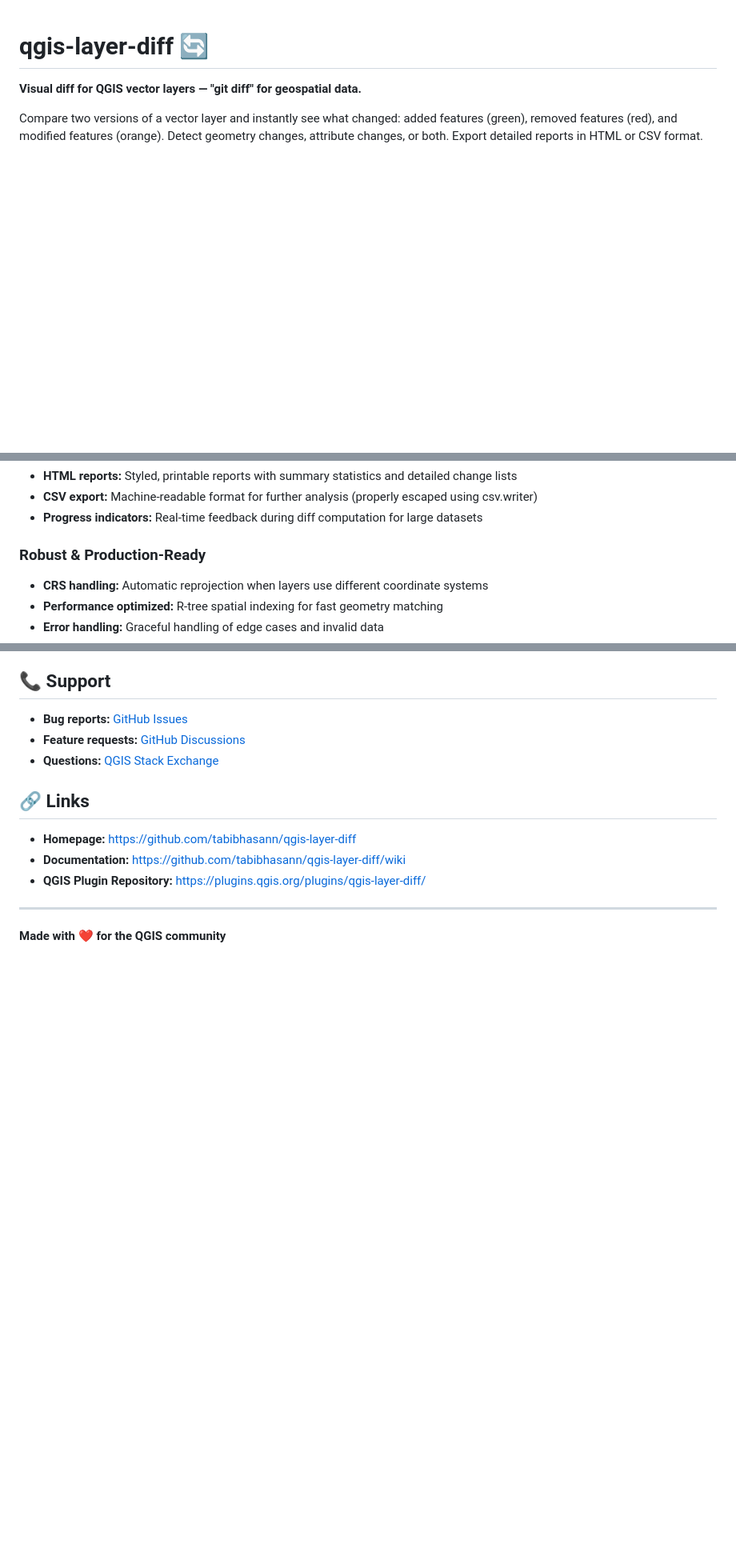
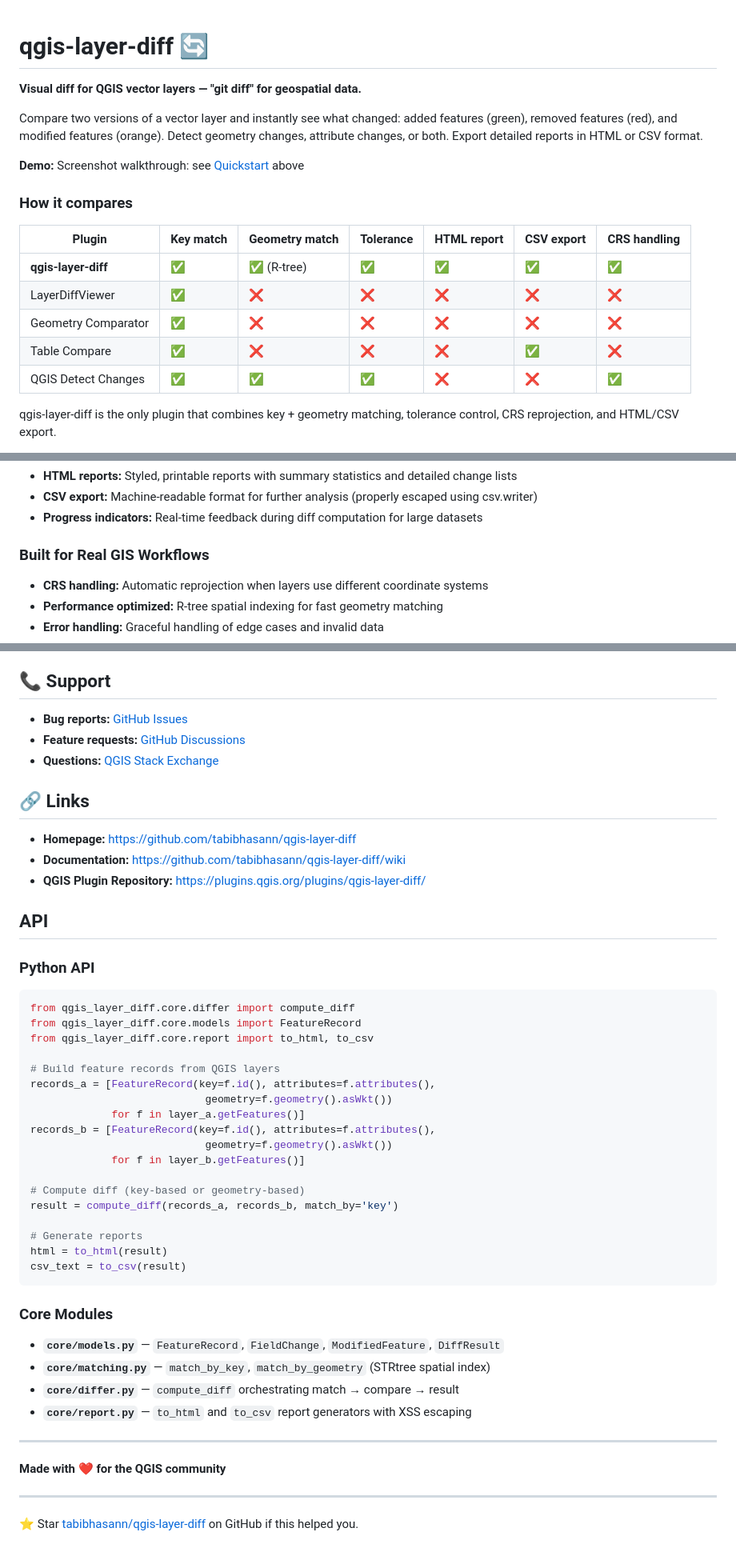
Before and after one commit to tabibhasann/qgis-layer-diff, a Markdown page: README.md, 3 parts joined by grey strips. Shown at 80% size. Drawn GitHub-style; blank space fills up the shorter version.

Commit message:
Add Examples, Demo link, and CLI Reference sections to README

````diff
--- a/README.md
+++ b/README.md
@@ -4,6 +4,21 @@
 
 Compare two versions of a vector layer and instantly see what changed: added features (green), removed features (red), and modified features (orange). Detect geometry changes, attribute changes, or both. Export detailed reports in HTML or CSV format.
 
+
+**Demo:** Screenshot walkthrough: see [Quickstart](#quickstart) above
+
+### How it compares
+
+| Plugin | Key match | Geometry match | Tolerance | HTML report | CSV export | CRS handling |
+|---|---|---|---|---|---|---|
+| **qgis-layer-diff** | ✅ | ✅ (R-tree) | ✅ | ✅ | ✅ | ✅ |
+| LayerDiffViewer | ✅ | ❌ | ❌ | ❌ | ❌ | ❌ |
+| Geometry Comparator | ✅ | ❌ | ❌ | ❌ | ❌ | ❌ |
+| Table Compare | ✅ | ❌ | ❌ | ❌ | ✅ | ❌ |
+| QGIS Detect Changes | ✅ | ✅ | ✅ | ❌ | ❌ | ✅ |
+
+qgis-layer-diff is the only plugin that combines key + geometry matching, tolerance control, CRS reprojection, and HTML/CSV export.
+
 [![QGIS](https://img.shields.io/badge/QGIS-3.28+-green?logo=qgis)](https://qgis.org)
 [![Python](https://img.shields.io/badge/Python-3.10+-blue?logo=python)](https://python.org)
 [![License](https://img.shields.io/badge/License-GPL--2.0-blue.svg)](LICENSE)
@@ -37,7 +53,7 @@ Compare two versions of a vector layer and instantly see what changed: added fea
 - **CSV export:** Machine-readable format for further analysis (properly escaped using csv.writer)
 - **Progress indicators:** Real-time feedback during diff computation for large datasets
 
-### Robust & Production-Ready
+### Built for Real GIS Workflows
 - **CRS handling:** Automatic reprojection when layers use different coordinate systems
 - **Performance optimized:** R-tree spatial indexing for fast geometry matching
 - **Error handling:** Graceful handling of edge cases and invalid data
@@ -445,6 +469,42 @@ See [LICENSE](LICENSE) for full license text.
 - **Documentation:** [https://github.com/tabibhasann/qgis-layer-diff/wiki](https://github.com/tabibhasann/qgis-layer-diff/wiki)
 - **QGIS Plugin Repository:** [https://plugins.qgis.org/plugins/qgis-layer-diff/](https://plugins.qgis.org/plugins/qgis-layer-diff/)
 
+## API
+
+### Python API
+
+```python
+from qgis_layer_diff.core.differ import compute_diff
+from qgis_layer_diff.core.models import FeatureRecord
+from qgis_layer_diff.core.report import to_html, to_csv
+
+# Build feature records from QGIS layers
+records_a = [FeatureRecord(key=f.id(), attributes=f.attributes(),
+                            geometry=f.geometry().asWkt())
+             for f in layer_a.getFeatures()]
+records_b = [FeatureRecord(key=f.id(), attributes=f.attributes(),
+                            geometry=f.geometry().asWkt())
+             for f in layer_b.getFeatures()]
+
+# Compute diff (key-based or geometry-based)
+result = compute_diff(records_a, records_b, match_by='key')
+
+# Generate reports
+html = to_html(result)
+csv_text = to_csv(result)
+```
+
+### Core Modules
+
+- **`core/models.py`** — `FeatureRecord`, `FieldChange`, `ModifiedFeature`, `DiffResult`
+- **`core/matching.py`** — `match_by_key`, `match_by_geometry` (STRtree spatial index)
+- **`core/differ.py`** — `compute_diff` orchestrating match → compare → result
+- **`core/report.py`** — `to_html` and `to_csv` report generators with XSS escaping
+
 ---
 
 **Made with ❤️ for the QGIS community**
+
+---
+
+⭐ Star [tabibhasann/qgis-layer-diff](https://github.com/tabibhasann/qgis-layer-diff) on GitHub if this helped you.
````
Also changed, not shown: other parts of README.md (+9 -0 lines).
